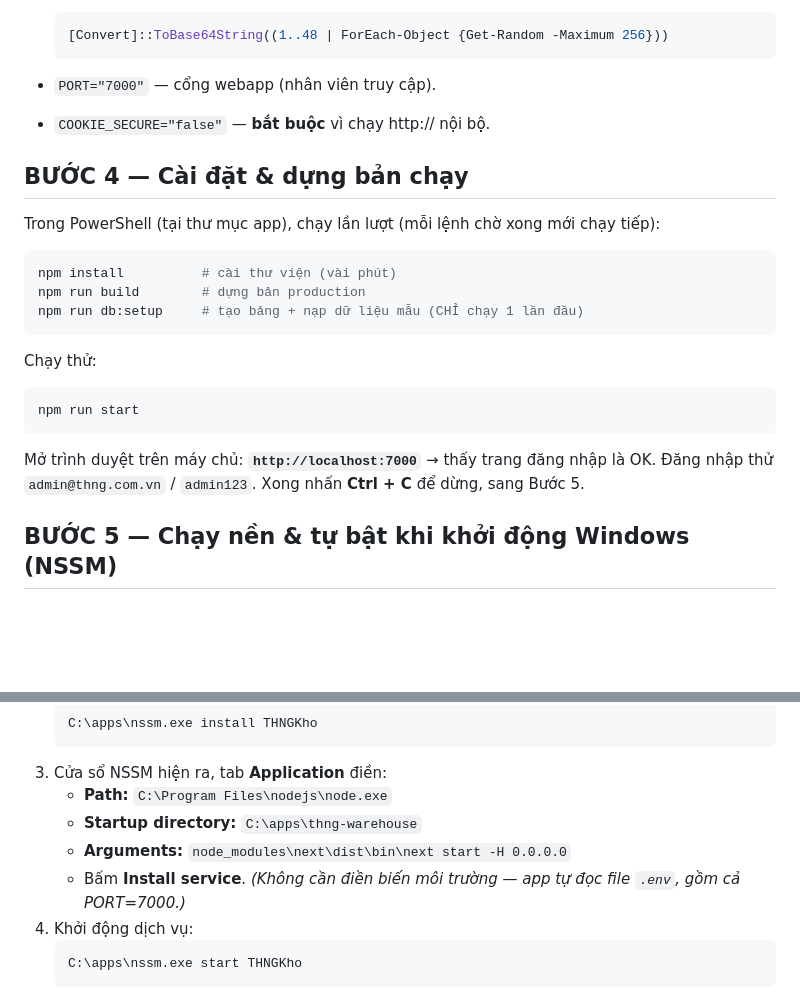
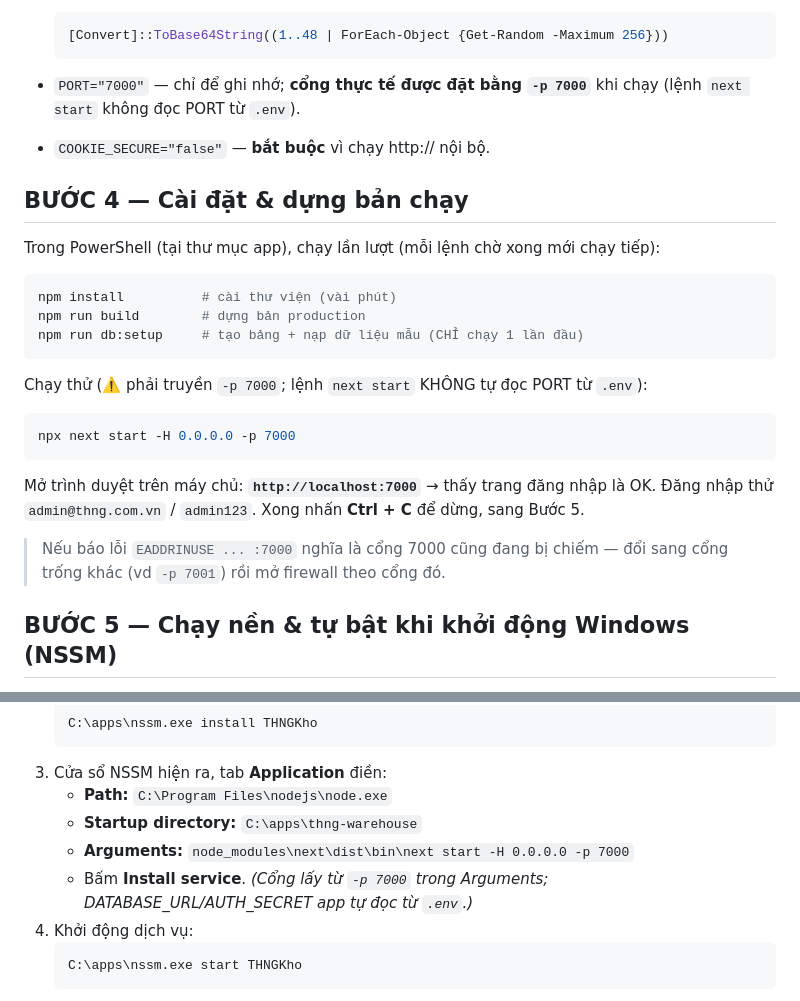
Before and after one commit to linh-eng/AI-Agent, a Markdown page: DEPLOY-WINDOWS.md, 2 parts joined by grey strips. Rendered like a GitHub page; blank space fills up the shorter version.

Commit message:
docs(deploy-windows): truyền -p 7000 (next start không đọc PORT từ .env)
next start chọn cổng từ tham số -p hoặc biến môi trường process, KHÔNG đọc PORT
trong file .env. Cập nhật lệnh test + Arguments NSSM dùng -p 7000; thêm lưu ý
đổi cổng nếu EADDRINUSE.

Co-Authored-By: Claude Opus 4.8 <noreply@anthropic.com>
Claude-Session: https://claude.ai/code/session_014xwZK3uAXsgnnjxmQtzKhN

````diff
--- a/DEPLOY-WINDOWS.md
+++ b/DEPLOY-WINDOWS.md
@@ -102,7 +102,8 @@ PORT="7000"
   ```powershell
   [Convert]::ToBase64String((1..48 | ForEach-Object {Get-Random -Maximum 256}))
   ```
-- `PORT="7000"` — cổng webapp (nhân viên truy cập).
+- `PORT="7000"` — chỉ để ghi nhớ; **cổng thực tế được đặt bằng `-p 7000`** khi chạy
+  (lệnh `next start` không đọc PORT từ `.env`).
 - `COOKIE_SECURE="false"` — **bắt buộc** vì chạy http:// nội bộ.
 
 ## BƯỚC 4 — Cài đặt & dựng bản chạy
@@ -115,12 +116,15 @@ npm run build        # dựng bản production
 npm run db:setup     # tạo bảng + nạp dữ liệu mẫu (CHỈ chạy 1 lần đầu)
 ```
 
-Chạy thử:
+Chạy thử (⚠️ phải truyền `-p 7000`; lệnh `next start` KHÔNG tự đọc PORT từ `.env`):
 ```powershell
-npm run start
+npx next start -H 0.0.0.0 -p 7000
 ```
 Mở trình duyệt trên máy chủ: **`http://localhost:7000`** → thấy trang đăng nhập là OK.
 Đăng nhập thử `admin@thng.com.vn` / `admin123`. Xong nhấn **Ctrl + C** để dừng, sang Bước 5.
+
+> Nếu báo lỗi `EADDRINUSE ... :7000` nghĩa là cổng 7000 cũng đang bị chiếm — đổi
+> sang cổng trống khác (vd `-p 7001`) rồi mở firewall theo cổng đó.
 
 ## BƯỚC 5 — Chạy nền & tự bật khi khởi động Windows (NSSM)
 
@@ -135,9 +139,9 @@ Mở trình duyệt trên máy chủ: **`http://localhost:7000`** → thấy tra
 3. Cửa sổ NSSM hiện ra, tab **Application** điền:
    - **Path:** `C:\Program Files\nodejs\node.exe`
    - **Startup directory:** `C:\apps\thng-warehouse`
-   - **Arguments:** `node_modules\next\dist\bin\next start -H 0.0.0.0`
+   - **Arguments:** `node_modules\next\dist\bin\next start -H 0.0.0.0 -p 7000`
    - Bấm **Install service**.
-   *(Không cần điền biến môi trường — app tự đọc file `.env`, gồm cả PORT=7000.)*
+   *(Cổng lấy từ `-p 7000` trong Arguments; DATABASE_URL/AUTH_SECRET app tự đọc từ `.env`.)*
 4. Khởi động dịch vụ:
    ```powershell
    C:\apps\nssm.exe start THNGKho
````
